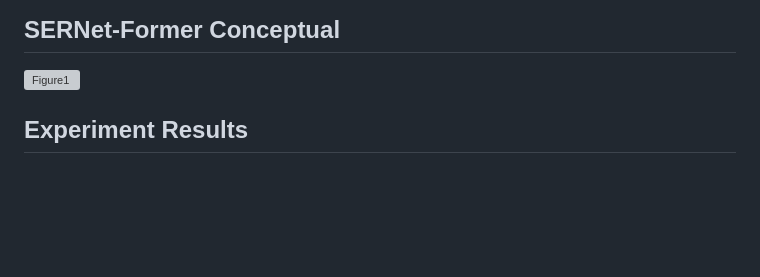
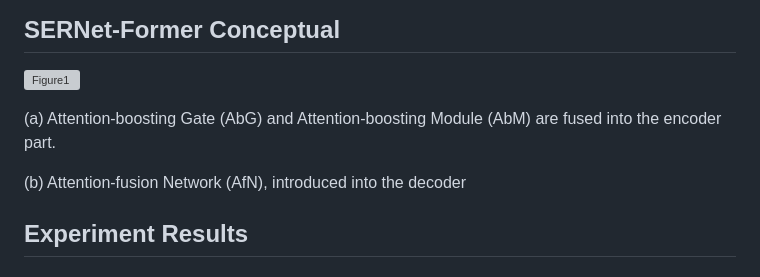
Before and after one commit to serdarch/serdarch.github.io, a Markdown page: README.md, the part around the change. GitHub-like rendering; blank space fills up the shorter version; grey boxes are pictures that could not be loaded.

```diff
--- a/README.md
+++ b/README.md
@@ -31,6 +31,11 @@ Improving the efficiency of state-of-the-art methods in semantic segmentation re
 ## SERNet-Former Conceptual
 
 ![Figure1](https://github.com/serdarch/SERNet-Former/assets/61043858/084416d7-f982-4f46-b1bf-871aed81557b)
+
+(a) Attention-boosting Gate (AbG) and Attention-boosting Module (AbM) are fused into the encoder part.
+
+(b) Attention-fusion Network (AfN), introduced into the decoder
+
 
 ## Experiment Results
 
```
